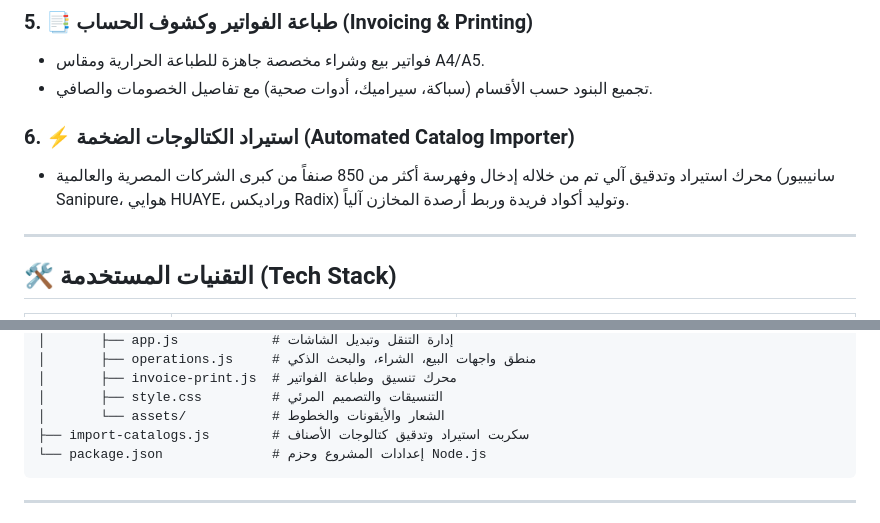
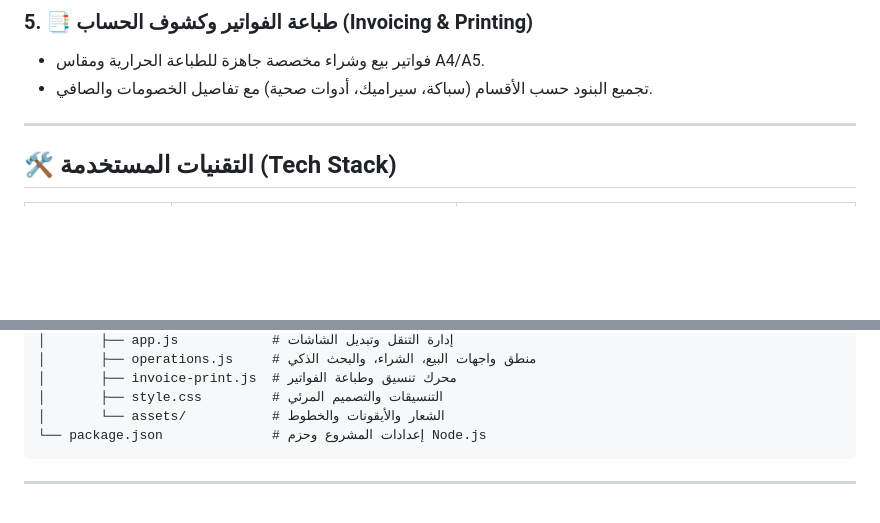
Before and after one commit to jacob8110/el-sharq-inventory, a Markdown page: README.md, 2 parts joined by grey strips. Rendered like a GitHub page; blank space fills up the shorter version.

Commit message:
docs: remove obsolete catalog import claims

````diff
--- a/README.md
+++ b/README.md
@@ -72,8 +72,6 @@
 - فواتير بيع وشراء مخصصة جاهزة للطباعة الحرارية ومقاس A4/A5.
 - تجميع البنود حسب الأقسام (سباكة، سيراميك، أدوات صحية) مع تفاصيل الخصومات والصافي.
 
-### 6. ⚡ استيراد الكتالوجات الضخمة (Automated Catalog Importer)
-- محرك استيراد وتدقيق آلي تم من خلاله إدخال وفهرسة أكثر من 850 صنفاً من كبرى الشركات المصرية والعالمية (سانيبيور Sanipure، هوايي HUAYE، وراديكس Radix) وتوليد أكواد فريدة وربط أرصدة المخازن آلياً.
 
 ---
 
@@ -107,7 +105,6 @@ El-Sharq/
 │       ├── invoice-print.js  # محرك تنسيق وطباعة الفواتير
 │       ├── style.css         # التنسيقات والتصميم المرئي
 │       └── assets/           # الشعار والأيقونات والخطوط
-├── import-catalogs.js        # سكربت استيراد وتدقيق كتالوجات الأصناف
 └── package.json              # إعدادات المشروع وحزم Node.js
 ```
 
````
